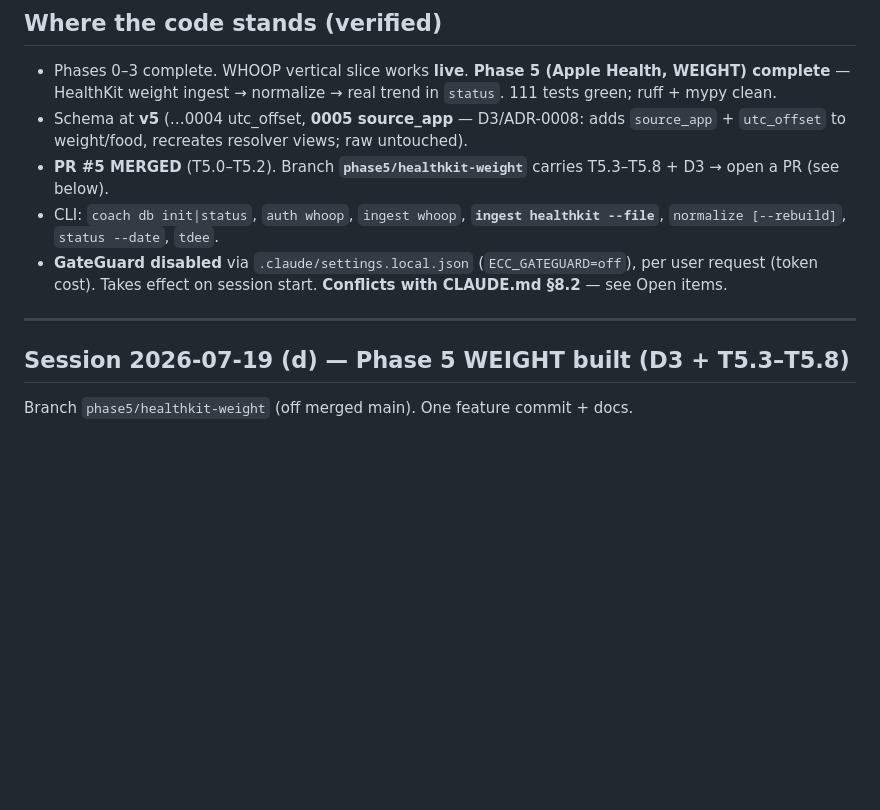
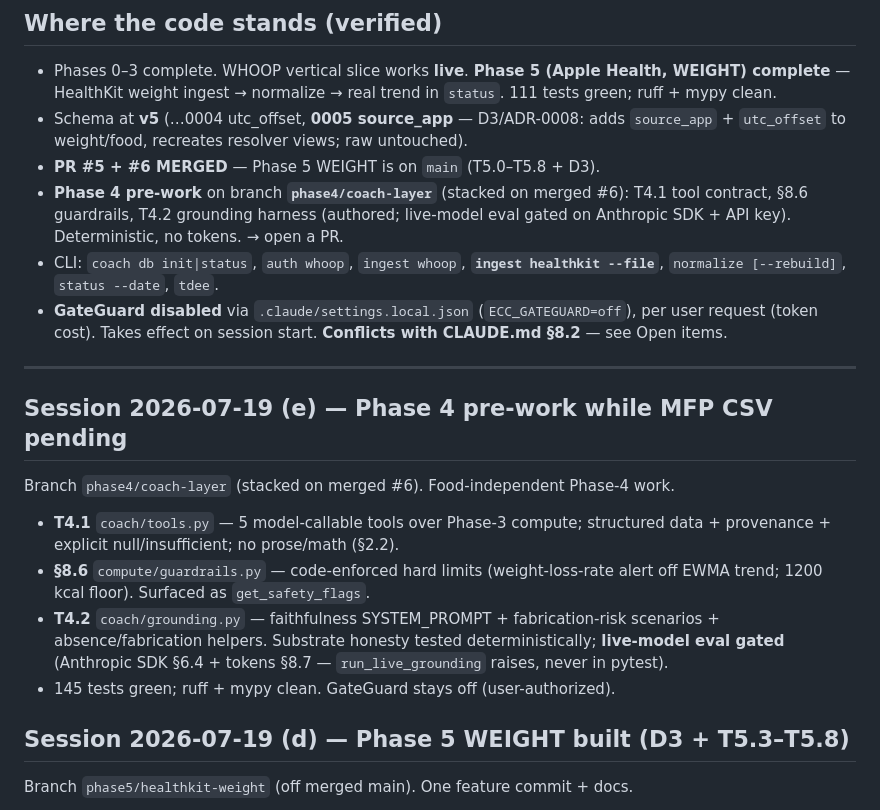
Before and after one commit to abhayKashyap03/fitness-ai, a Markdown page: SESSION_LOG.md, the part around the change. Drawn GitHub-style; blank space fills up the shorter version.

Commit message:
docs: Phase 4 pre-work (T4.1, §8.6, T4.2 authored); session 2026-07-19(e)
Co-Authored-By: Claude Opus 4.8 <noreply@anthropic.com>

```diff
--- a/SESSION_LOG.md
+++ b/SESSION_LOG.md
@@ -13,8 +13,11 @@
 - Schema at **v5** (…0004 utc_offset, **0005 source_app** — D3/ADR-0008: adds
   `source_app` + `utc_offset` to weight/food, recreates resolver views; raw
   untouched).
-- **PR #5 MERGED** (T5.0–T5.2). Branch **`phase5/healthkit-weight`** carries
-  T5.3–T5.8 + D3 → open a PR (see below).
+- **PR #5 + #6 MERGED** — Phase 5 WEIGHT is on `main` (T5.0–T5.8 + D3).
+- **Phase 4 pre-work** on branch **`phase4/coach-layer`** (stacked on merged #6):
+  T4.1 tool contract, §8.6 guardrails, T4.2 grounding harness (authored;
+  live-model eval gated on Anthropic SDK + API key). Deterministic, no tokens.
+  → open a PR.
 - CLI: `coach db init|status`, `auth whoop`, `ingest whoop`,
   **`ingest healthkit --file`**, `normalize [--rebuild]`, `status --date`, `tdee`.
 - **GateGuard disabled** via `.claude/settings.local.json` (`ECC_GATEGUARD=off`),
@@ -22,6 +25,20 @@
   CLAUDE.md §8.2** — see Open items.
 
 ---
+
+## Session 2026-07-19 (e) — Phase 4 pre-work while MFP CSV pending
+
+Branch `phase4/coach-layer` (stacked on merged #6). Food-independent Phase-4 work.
+
+- **T4.1** `coach/tools.py` — 5 model-callable tools over Phase-3 compute;
+  structured data + provenance + explicit null/insufficient; no prose/math (§2.2).
+- **§8.6** `compute/guardrails.py` — code-enforced hard limits (weight-loss-rate
+  alert off EWMA trend; 1200 kcal floor). Surfaced as `get_safety_flags`.
+- **T4.2** `coach/grounding.py` — faithfulness SYSTEM_PROMPT + fabrication-risk
+  scenarios + absence/fabrication helpers. Substrate honesty tested deterministically;
+  **live-model eval gated** (Anthropic SDK §6.4 + tokens §8.7 — `run_live_grounding`
+  raises, never in pytest).
+- 145 tests green; ruff + mypy clean. GateGuard stays off (user-authorized).
 
 ## Session 2026-07-19 (d) — Phase 5 WEIGHT built (D3 + T5.3–T5.8)
 
```
Also changed, not shown: TASKS.md (+18 -11 lines).
